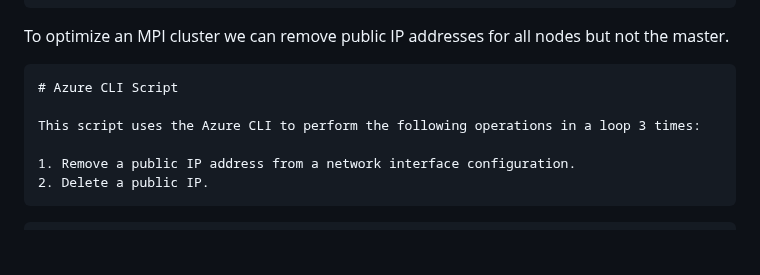
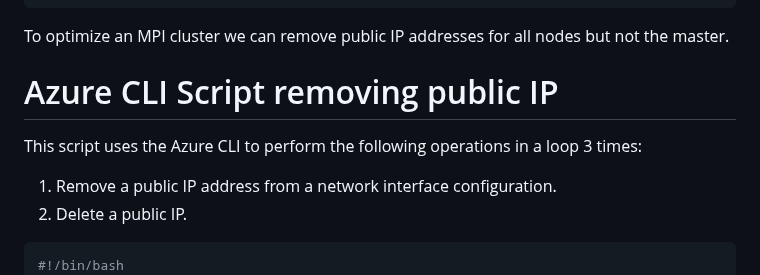
Before and after one commit to Egbert-Azure/stockfish-cluster, a Markdown page: setup-azure-cluster/SetupAzureBasicMPICluster.md, the part around the change. GitHub-like rendering; blank space fills up the shorter version.

````diff
--- a/setup-azure-cluster/SetupAzureBasicMPICluster.md
+++ b/setup-azure-cluster/SetupAzureBasicMPICluster.md
@@ -189,16 +189,15 @@ hmarks/mpi/pt2pt/osu_latency
 
 To optimize an MPI cluster we can remove public IP addresses for all nodes but not the master.
 
-``` vbnet
-# Azure CLI Script
+# Azure CLI Script removing public IP
 
 This script uses the Azure CLI to perform the following operations in a loop 3 times:
 
 1. Remove a public IP address from a network interface configuration.
 2. Delete a public IP.
-```
 
 ``` bash
+#!/bin/bash
 for i in {1..3}; do
     az network nic ip-config update --resource-group myResourceGroup \
                                     --name ipconfigmycluster${i} \
````
